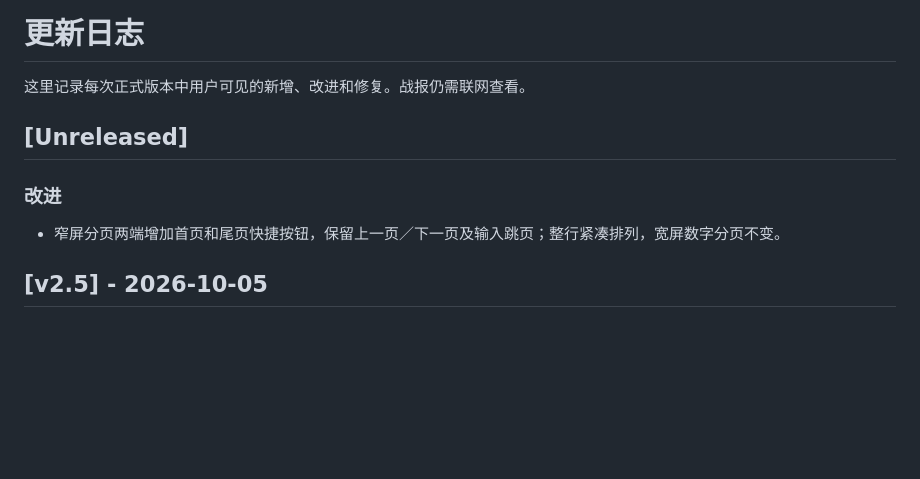
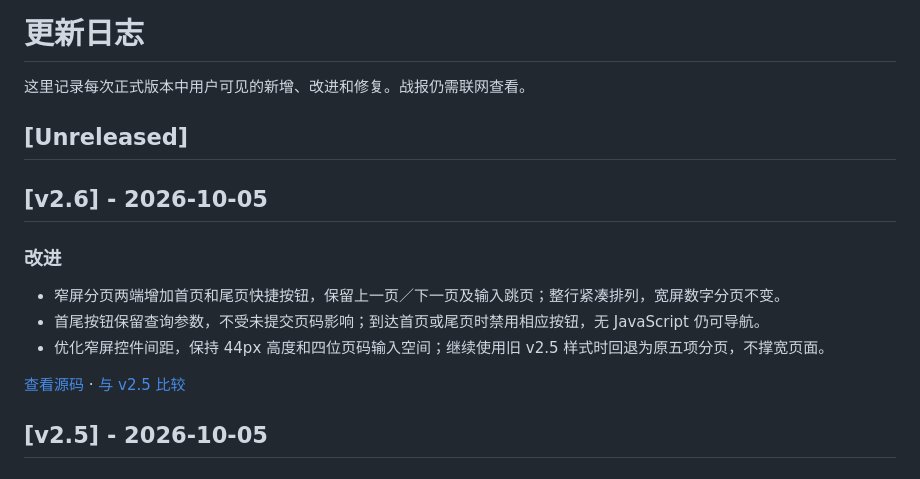
Before and after one commit to everbird/ohmywod, a Markdown page: docs/changelog.md, the part around the change. GitHub-like rendering; blank space fills up the shorter version.

Commit message:
docs: prepare v2.6 release notes

```diff
--- a/docs/changelog.md
+++ b/docs/changelog.md
@@ -4,8 +4,14 @@
 
 ## [Unreleased]
 
+## [v2.6] - 2026-10-05
+
 ### 改进
 - 窄屏分页两端增加首页和尾页快捷按钮，保留上一页／下一页及输入跳页；整行紧凑排列，宽屏数字分页不变。
+- 首尾按钮保留查询参数，不受未提交页码影响；到达首页或尾页时禁用相应按钮，无 JavaScript 仍可导航。
+- 优化窄屏控件间距，保持 44px 高度和四位页码输入空间；继续使用旧 v2.5 样式时回退为原五项分页，不撑宽页面。
+
+[查看源码](https://github.com/everbird/ohmywod/tree/v2.6) · [与 v2.5 比较](https://github.com/everbird/ohmywod/compare/v2.5...v2.6)
 
 ## [v2.5] - 2026-10-05
 
```
